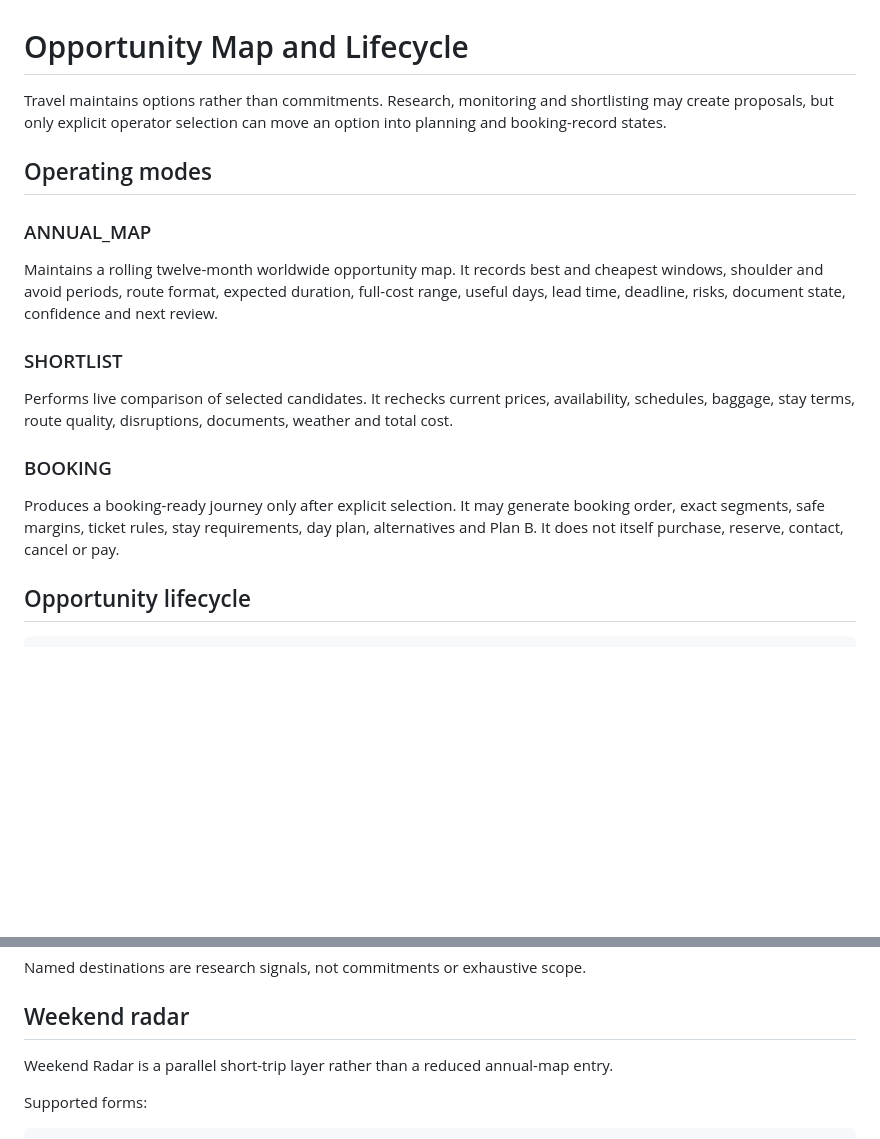
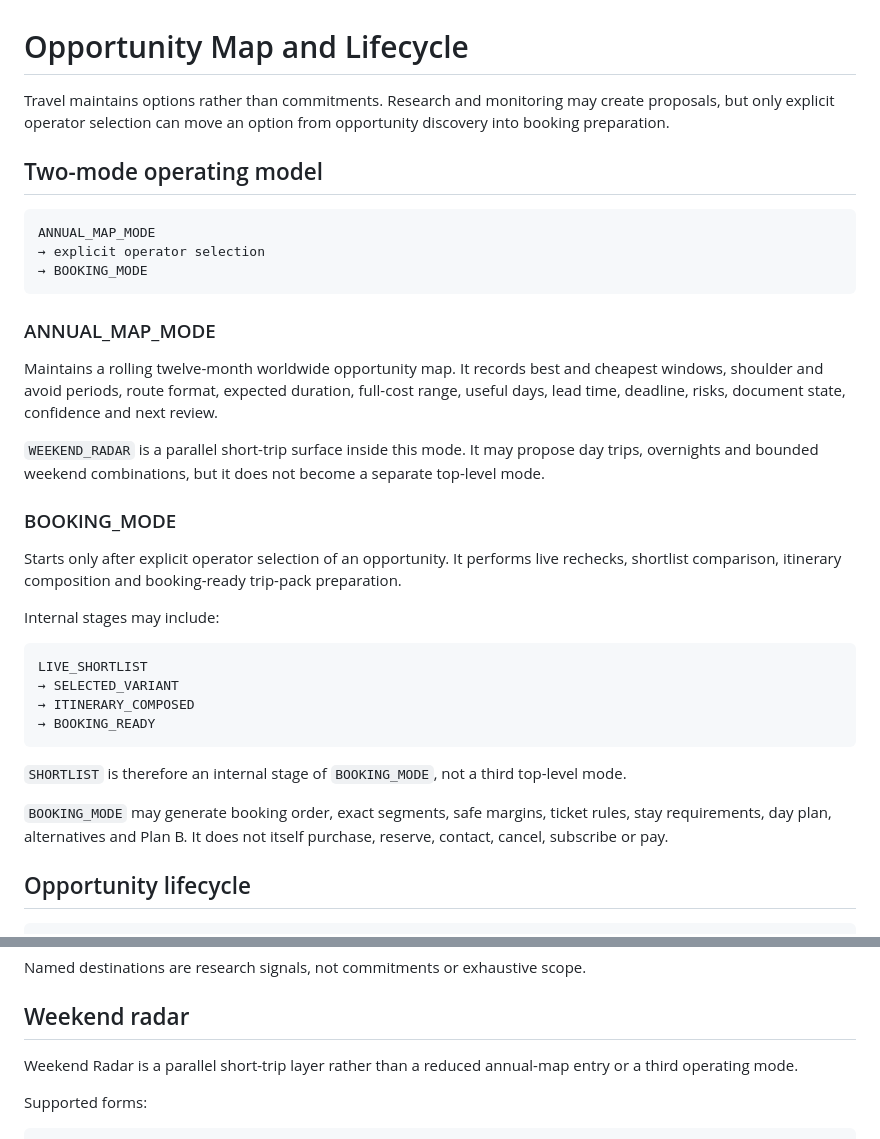
Before and after one commit to alanua/Travel, a Markdown page: docs/OPPORTUNITY_AND_LIFECYCLE.md, 2 parts joined by grey strips. GitHub-like rendering; blank space fills up the shorter version.

Commit message:
Make Travel lifecycle explicitly two-mode

````diff
--- a/docs/OPPORTUNITY_AND_LIFECYCLE.md
+++ b/docs/OPPORTUNITY_AND_LIFECYCLE.md
@@ -1,20 +1,37 @@
 # Opportunity Map and Lifecycle
 
-Travel maintains options rather than commitments. Research, monitoring and shortlisting may create proposals, but only explicit operator selection can move an option into planning and booking-record states.
+Travel maintains options rather than commitments. Research and monitoring may create proposals, but only explicit operator selection can move an option from opportunity discovery into booking preparation.
 
-## Operating modes
+## Two-mode operating model
 
-### ANNUAL_MAP
+```text
+ANNUAL_MAP_MODE
+→ explicit operator selection
+→ BOOKING_MODE
+```
+
+### ANNUAL_MAP_MODE
 
 Maintains a rolling twelve-month worldwide opportunity map. It records best and cheapest windows, shoulder and avoid periods, route format, expected duration, full-cost range, useful days, lead time, deadline, risks, document state, confidence and next review.
 
-### SHORTLIST
+`WEEKEND_RADAR` is a parallel short-trip surface inside this mode. It may propose day trips, overnights and bounded weekend combinations, but it does not become a separate top-level mode.
 
-Performs live comparison of selected candidates. It rechecks current prices, availability, schedules, baggage, stay terms, route quality, disruptions, documents, weather and total cost.
+### BOOKING_MODE
 
-### BOOKING
+Starts only after explicit operator selection of an opportunity. It performs live rechecks, shortlist comparison, itinerary composition and booking-ready trip-pack preparation.
 
-Produces a booking-ready journey only after explicit selection. It may generate booking order, exact segments, safe margins, ticket rules, stay requirements, day plan, alternatives and Plan B. It does not itself purchase, reserve, contact, cancel or pay.
+Internal stages may include:
+
+```text
+LIVE_SHORTLIST
+→ SELECTED_VARIANT
+→ ITINERARY_COMPOSED
+→ BOOKING_READY
+```
+
+`SHORTLIST` is therefore an internal stage of `BOOKING_MODE`, not a third top-level mode.
+
+`BOOKING_MODE` may generate booking order, exact segments, safe margins, ticket rules, stay requirements, day plan, alternatives and Plan B. It does not itself purchase, reserve, contact, cancel, subscribe or pay.
 
 ## Opportunity lifecycle
 
@@ -80,7 +97,7 @@ Named destinations are research signals, not commitments or exhaustive scope.
 
 ## Weekend radar
 
-Weekend Radar is a parallel short-trip layer rather than a reduced annual-map entry.
+Weekend Radar is a parallel short-trip layer rather than a reduced annual-map entry or a third operating mode.
 
 Supported forms:
 
````
